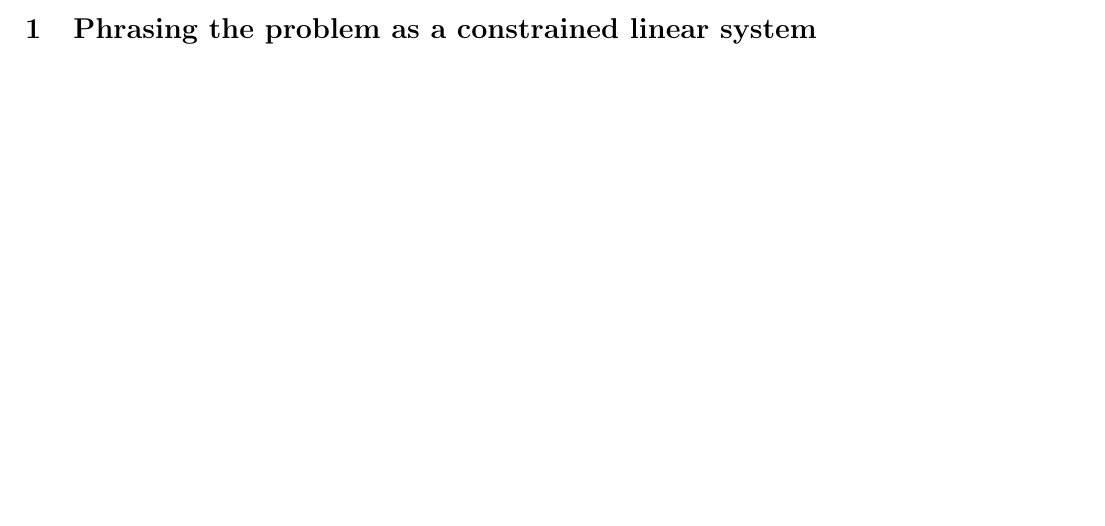
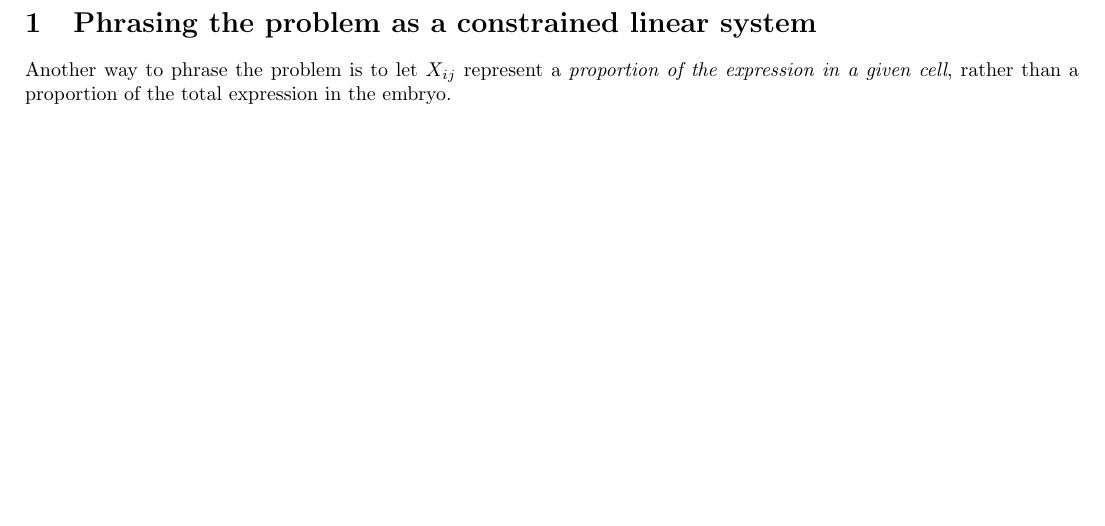
Before and after one commit to joshtburdick/worm, a LaTeX document (tex/unmix/mixInfer/mixInfer.tex): part of the page before the commit and part of page 2 of 2 after it, cut so that both start at the same text, the shorter picture padded with empty space. Compiled offline with pdfLaTeX.

Commit message:
Added one way of phrasing as linear. About to try a different approach.

```diff
--- a/tex/unmix/mixInfer/mixInfer.tex
+++ b/tex/unmix/mixInfer/mixInfer.tex
@@ -95,6 +95,11 @@ in which both A and X are unknown.
 
 \section{Phrasing the problem as a constrained linear system}
 
+Another way to phrase the problem is to let $X_{ij}$ represent
+a {\em proportion of the expression in a given cell}, rather than
+a proportion of the total expression in the embryo.
+
+
 
 
 
```
